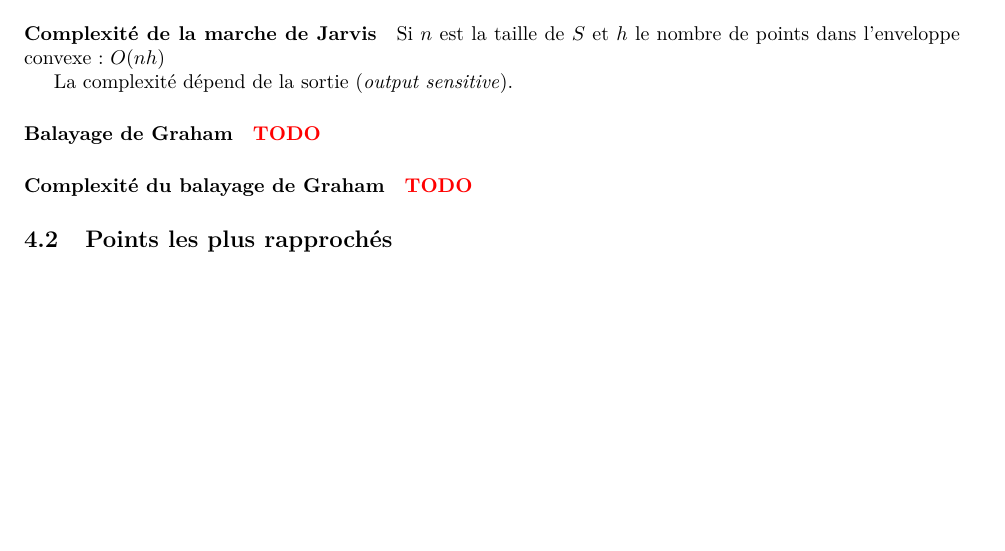
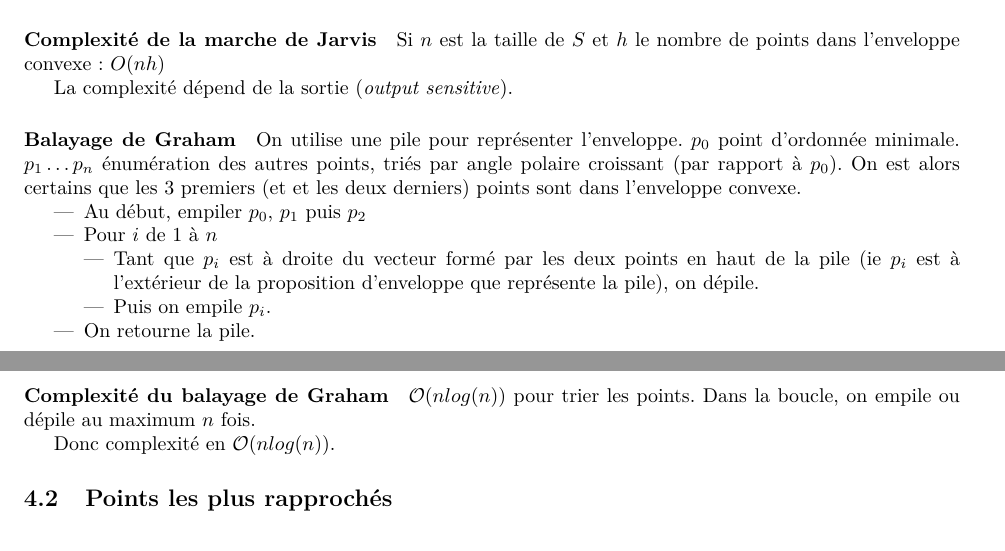
Before and after one commit to fdemoor/L3summaries, a LaTeX document (ALGO2/algo2.tex): part of page 5 of 7 before the commit and two parts of pages 5 and 6 of 7 after it, the two joined at a grey line, cut so that both start at the same text, the shorter picture padded with empty space. Compiled offline with pdfLaTeX.

Commit message:
balayage de graham et complexité

```diff
--- a/ALGO2/algo2.tex
+++ b/ALGO2/algo2.tex
@@ -316,9 +316,25 @@ Contrepartie : solution approchée (avec bonne proba d’être près de l’opti
 La complexité dépend de la sortie (\emph{output sensitive}).
 
 
-\paragraph{Balayage de Graham}\TODO
+\paragraph{Balayage de Graham}
+On utilise une pile pour représenter l'enveloppe.
+$p_0$ point d'ordonnée minimale. $p_1\dots p_n$ énumération des autres points, triés par angle polaire croissant (par rapport à $p_0$).
+On est alors certains que les 3 premiers (et et les deux derniers) points sont dans l'enveloppe convexe.
 
-\paragraph{Complexité du balayage de Graham}\TODO
+\begin{itemize}
+\item Au début, empiler $p_0$, $p_1$ puis $p_2$
+\item Pour $i$ de 1 à $n$\begin{itemize}
+  \item Tant que $p_i$ est à droite du vecteur formé par les deux points en haut de la pile (ie $p_i$ est à l'extérieur de la proposition d'enveloppe que représente la pile), on dépile.
+    \item Puis on empile $p_i$.
+\end{itemize}
+\item On retourne la pile.
+\end{itemize}
+
+
+\paragraph{Complexité du balayage de Graham}
+$\mathcal{O}(n log(n))$ pour trier les points. Dans la boucle, on empile ou dépile au maximum $n$ fois.
+
+Donc complexité en $\mathcal{O}(n log(n))$.
 
 \subsection{Points les plus rapprochés}
 
```
Also changed, not shown: ALGO2/algo2.pdf.
